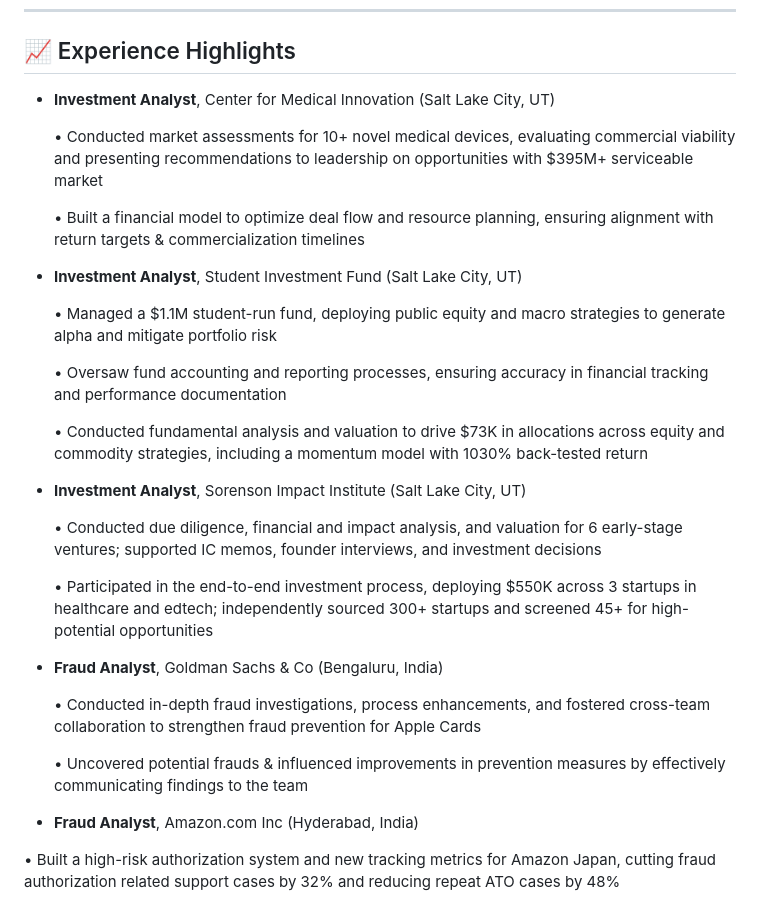
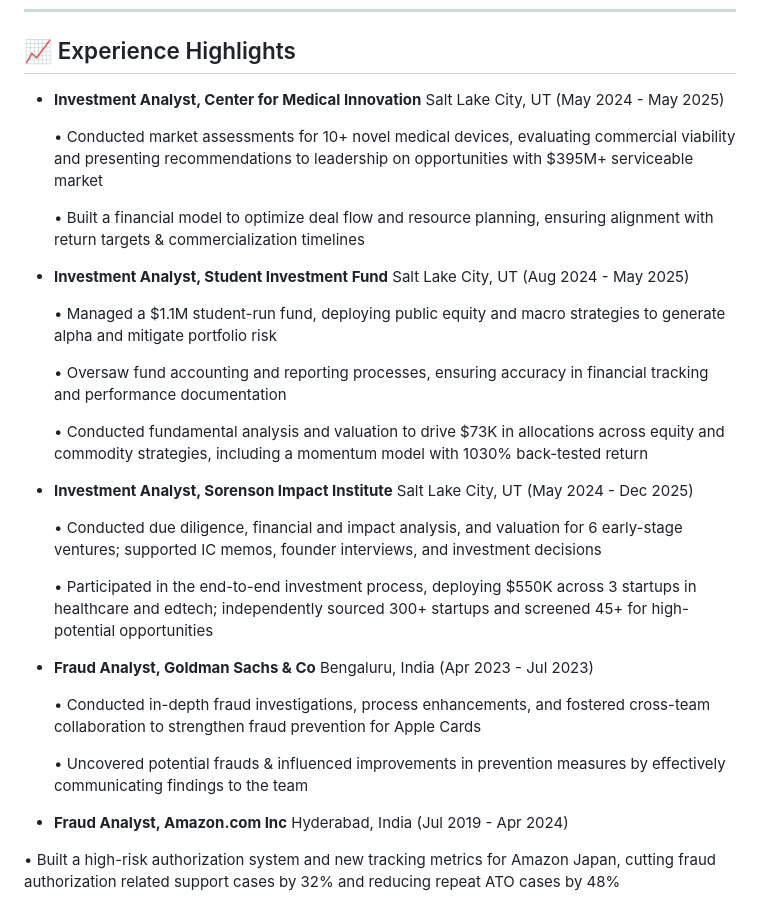
Before and after one commit to Yashgrwl71/Yashgrwl71, a Markdown page: README.md, the part around the change. GitHub-like rendering.

```diff
--- a/README.md
+++ b/README.md
@@ -119,13 +119,13 @@ This model showcases my ability to build clean, structured financial models usin
 
 ## 📈 Experience Highlights
 
-- **Investment Analyst**, Center for Medical Innovation   (Salt Lake City, UT)
+- **Investment Analyst, Center for Medical Innovation**                                                                                           Salt Lake City, UT (May 2024 - May 2025)
 
   •	Conducted market assessments for 10+ novel medical devices, evaluating commercial viability and presenting recommendations to leadership on opportunities with $395M+ serviceable market
 
   •	Built a financial model to optimize deal flow and resource planning, ensuring alignment with return targets & commercialization timelines
 
-- **Investment Analyst**, Student Investment Fund (Salt Lake City, UT)
+- **Investment Analyst, Student Investment Fund**                                                                                                  Salt Lake City, UT (Aug 2024 - May 2025)
 
   •	Managed a $1.1M student-run fund, deploying public equity and macro strategies to generate alpha and mitigate portfolio risk
 
@@ -133,19 +133,19 @@ This model showcases my ability to build clean, structured financial models usin
 
   •	Conducted fundamental analysis and valuation to drive $73K in allocations across equity and commodity strategies, including a momentum model with 1030% back-tested return
 
-- **Investment Analyst**, Sorenson Impact Institute (Salt Lake City, UT)
+- **Investment Analyst, Sorenson Impact Institute**                                                                                                Salt Lake City, UT (May 2024 - Dec 2025)
 
   •	Conducted due diligence, financial and impact analysis, and valuation for 6 early-stage ventures; supported IC memos, founder interviews, and investment decisions
 
   • Participated in the end-to-end investment process, deploying $550K across 3 startups in healthcare and edtech; independently sourced 300+ startups and screened 45+ for high-potential      opportunities
 
-- **Fraud Analyst**, Goldman Sachs & Co (Bengaluru, India)
+- **Fraud Analyst, Goldman Sachs & Co**                                                                                                              Bengaluru, India (Apr 2023 - Jul 2023)
 
   •	Conducted in-depth fraud investigations, process enhancements, and fostered cross-team collaboration to strengthen fraud prevention for Apple Cards
 
   •	Uncovered potential frauds & influenced improvements in prevention measures by effectively communicating findings to the team
 
-- **Fraud Analyst**, Amazon.com Inc (Hyderabad, India)
+- **Fraud Analyst, Amazon.com Inc**                                                                                                                  Hyderabad, India (Jul 2019 - Apr 2024)
 
  • Built a high-risk authorization system and new tracking metrics for Amazon Japan, cutting fraud authorization related support cases by 32% and reducing repeat ATO cases by 48%
 
```
